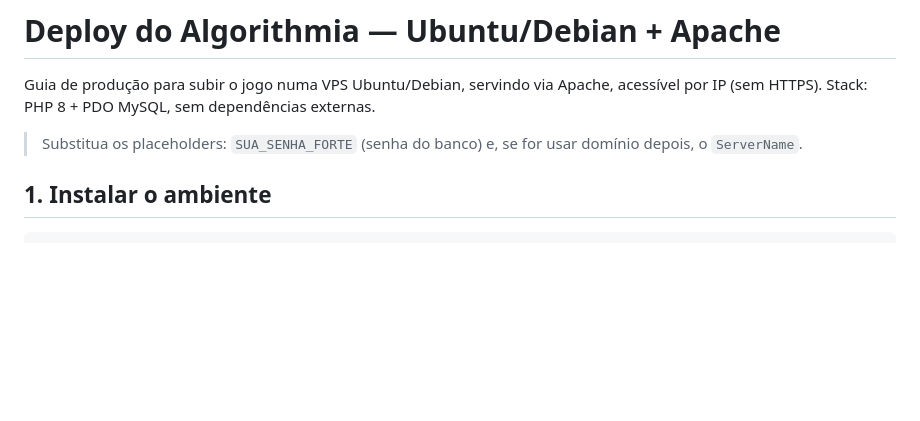
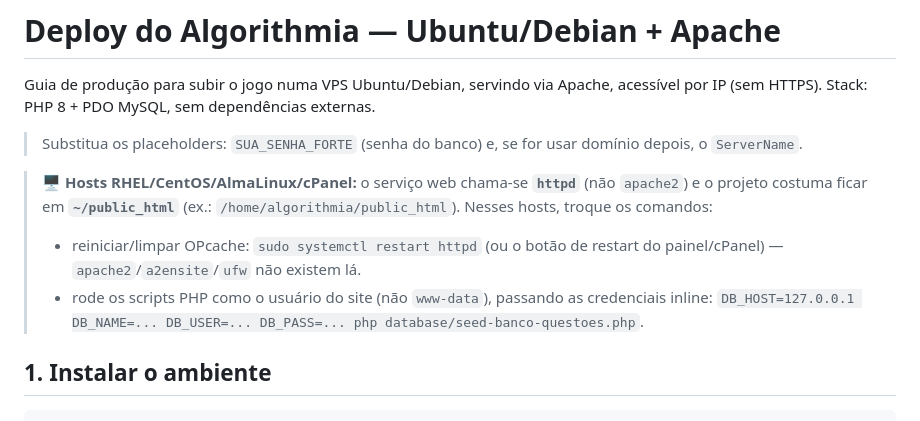
Before and after one commit to Ssnowzx/Algorithmia, a Markdown page: docs/DEPLOY.md, the part around the change. Drawn GitHub-style; blank space fills up the shorter version.

Commit message:
docs(deploy): nota para hosts httpd/cPanel (RHEL/AlmaLinux)
O host de produção usa httpd + ~/public_html (não apache2/www-data).
Documenta restart via systemctl restart httpd e execução dos scripts
PHP como usuário do site com credenciais inline.

Co-Authored-By: Claude Opus 4.8 <noreply@anthropic.com>

```diff
--- a/docs/DEPLOY.md
+++ b/docs/DEPLOY.md
@@ -5,6 +5,14 @@ acessível por IP (sem HTTPS). Stack: PHP 8 + PDO MySQL, sem dependências exter
 
 > Substitua os placeholders: `SUA_SENHA_FORTE` (senha do banco) e, se for usar
 > domínio depois, o `ServerName`.
+
+> 🖥️ **Hosts RHEL/CentOS/AlmaLinux/cPanel:** o serviço web chama-se **`httpd`**
+> (não `apache2`) e o projeto costuma ficar em **`~/public_html`** (ex.:
+> `/home/algorithmia/public_html`). Nesses hosts, troque os comandos:
+> - reiniciar/limpar OPcache: `sudo systemctl restart httpd` (ou o botão de
+>   restart do painel/cPanel) — `apache2`/`a2ensite`/`ufw` não existem lá.
+> - rode os scripts PHP como o usuário do site (não `www-data`), passando as
+>   credenciais inline: `DB_HOST=127.0.0.1 DB_NAME=... DB_USER=... DB_PASS=... php database/seed-banco-questoes.php`.
 
 ## 1. Instalar o ambiente
 
```
